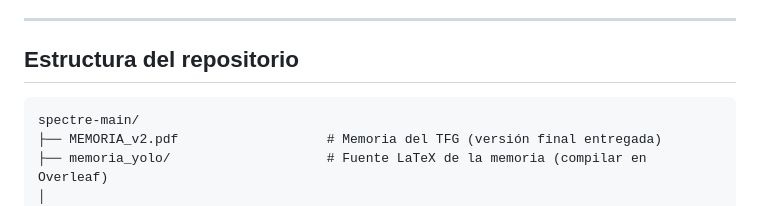
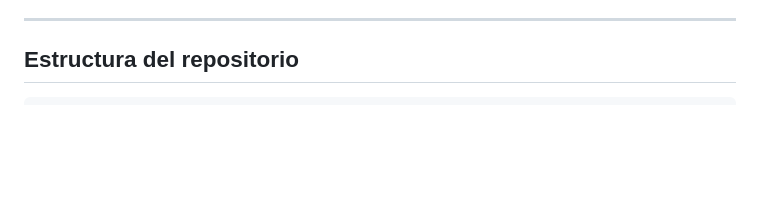
Before and after one commit to edumateoss/spectre-main, a Markdown page: README.md, the part around the change. GitHub-like rendering; blank space fills up the shorter version.

Commit message:
Update repository structure in README
Removed unnecessary lines from repository structure section.

````diff
--- a/README.md
+++ b/README.md
@@ -10,10 +10,6 @@ tiempo-frecuencia de la banda de 2,4 GHz, capturados con un SDR USRP B210.
 ## Estructura del repositorio
 
 ```
-spectre-main/
-├── MEMORIA_v2.pdf                   # Memoria del TFG (versión final entregada)
-├── memoria_yolo/                    # Fuente LaTeX de la memoria (compilar en Overleaf)
-│
 ├── scripts/                         # Código fuente organizado por etapa
 │   ├── common.py                    # Utilidades compartidas (FrequencyNormalize, etc.)
 │   ├── snr_noise.py                 # Inyección de ruido AWGN y FHSS sintético
````
